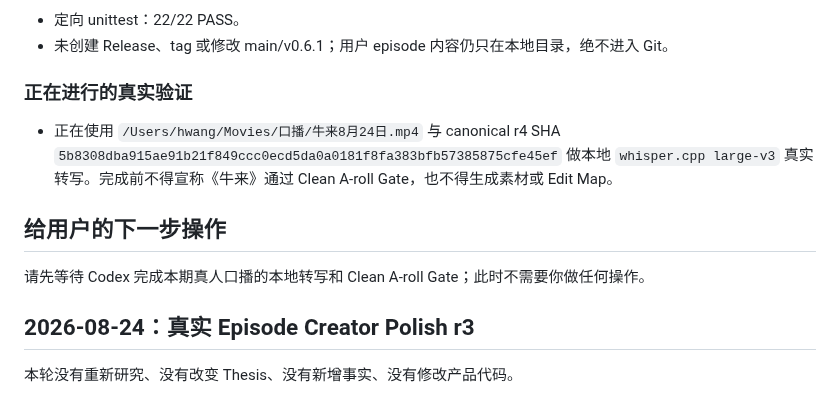
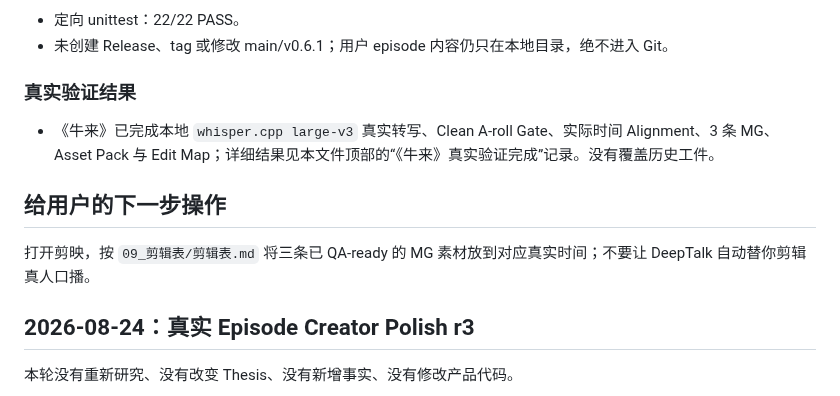
Before and after one commit to HWang0310/deep-talk-studio, a Markdown page: HANDOFF.md, the part around one of its changes. Drawn GitHub-style.

Commit message:
docs: record real asset pack validation

```diff
--- a/HANDOFF.md
+++ b/HANDOFF.md
@@ -29,13 +63,13 @@
 - 定向 unittest：22/22 PASS。
 - 未创建 Release、tag 或修改 main/v0.6.1；用户 episode 内容仍只在本地目录，绝不进入 Git。
 
-### 正在进行的真实验证
+### 真实验证结果
 
-- 正在使用 `/Users/hwang/Movies/口播/牛来8月24日.mp4` 与 canonical r4 SHA `5b8308dba915ae91b21f849ccc0ecd5da0a0181f8fa383bfb57385875cfe45ef` 做本地 `whisper.cpp large-v3` 真实转写。完成前不得宣称《牛来》通过 Clean A-roll Gate，也不得生成素材或 Edit Map。
+- 《牛来》已完成本地 `whisper.cpp large-v3` 真实转写、Clean A-roll Gate、实际时间 Alignment、3 条 MG、Asset Pack 与 Edit Map；详细结果见本文件顶部的“《牛来》真实验证完成”记录。没有覆盖历史工件。
 
 ## 给用户的下一步操作
 
-请先等待 Codex 完成本期真人口播的本地转写和 Clean A-roll Gate；此时不需要你做任何操作。
+打开剪映，按 `09_剪辑表/剪辑表.md` 将三条已 QA-ready 的 MG 素材放到对应真实时间；不要让 DeepTalk 自动替你剪辑真人口播。
 
 ## 2026-08-24：真实 Episode Creator Polish r3
 
```
Also changed, not shown: other parts of HANDOFF.md (+34 -0 lines), CHANGELOG.md (+1 -0 lines).
